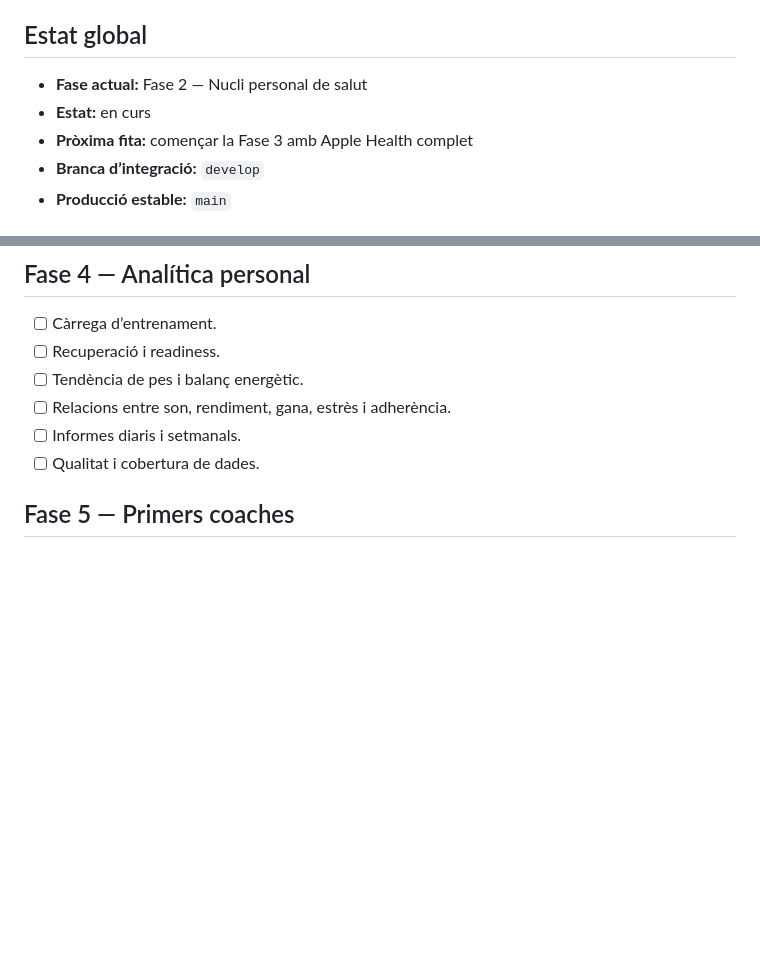
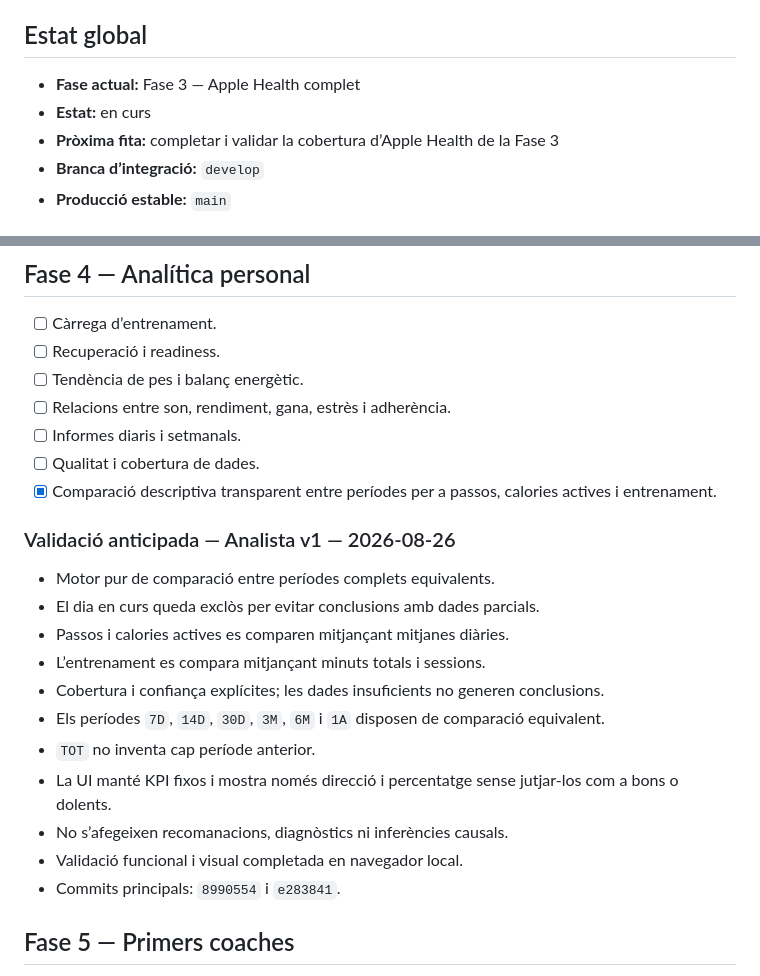
Before and after one commit to mseglla/health-coach, a Markdown page: PROJECT_STATUS.md, 2 parts joined by grey strips. Rendered like a GitHub page; blank space fills up the shorter version.

Commit message:
Document performance analyst v1 handoff

```diff
--- a/PROJECT_STATUS.md
+++ b/PROJECT_STATUS.md
@@ -8,9 +8,9 @@ Construir un sistema personal de salut i rendiment que integri Apple Watch i App
 
 ## Estat global
 
-- **Fase actual:** Fase 2 — Nucli personal de salut
+- **Fase actual:** Fase 3 — Apple Health complet
 - **Estat:** en curs
-- **Pròxima fita:** començar la Fase 3 amb Apple Health complet
+- **Pròxima fita:** completar i validar la cobertura d’Apple Health de la Fase 3
 - **Branca d’integració:** `develop`
 - **Producció estable:** `main`
 
@@ -297,6 +297,21 @@ Demostrar amb dades reals que el flux `Apple Watch → Apple Health → connecto
 - [ ] Relacions entre son, rendiment, gana, estrès i adherència.
 - [ ] Informes diaris i setmanals.
 - [ ] Qualitat i cobertura de dades.
+- [x] Comparació descriptiva transparent entre períodes per a passos, calories actives i entrenament.
+
+### Validació anticipada — Analista v1 — 2026-08-26
+
+- Motor pur de comparació entre períodes complets equivalents.
+- El dia en curs queda exclòs per evitar conclusions amb dades parcials.
+- Passos i calories actives es comparen mitjançant mitjanes diàries.
+- L’entrenament es compara mitjançant minuts totals i sessions.
+- Cobertura i confiança explícites; les dades insuficients no generen conclusions.
+- Els períodes `7D`, `14D`, `30D`, `3M`, `6M` i `1A` disposen de comparació equivalent.
+- `TOT` no inventa cap període anterior.
+- La UI manté KPI fixos i mostra només direcció i percentatge sense jutjar-los com a bons o dolents.
+- No s’afegeixen recomanacions, diagnòstics ni inferències causals.
+- Validació funcional i visual completada en navegador local.
+- Commits principals: `8990554` i `e283841`.
 
 ## Fase 5 — Primers coaches
 
```
